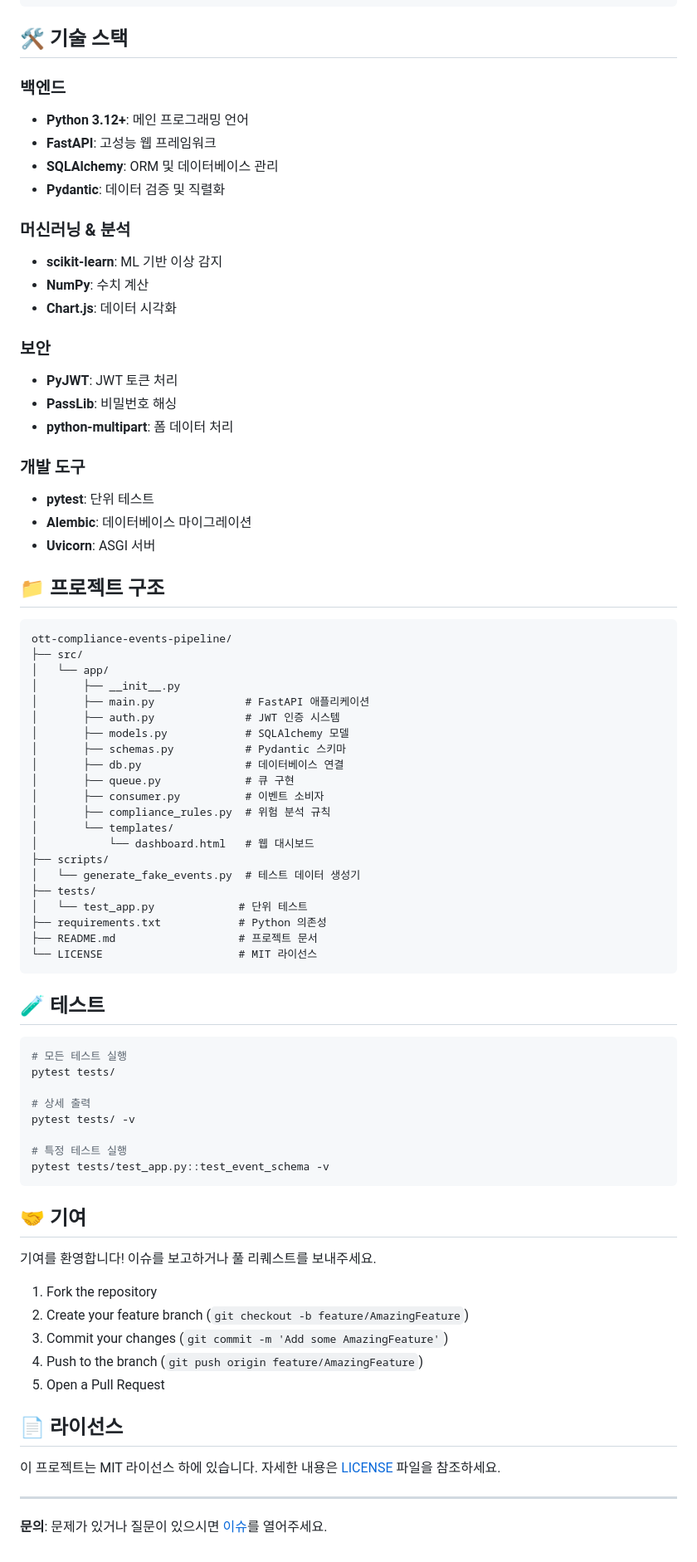
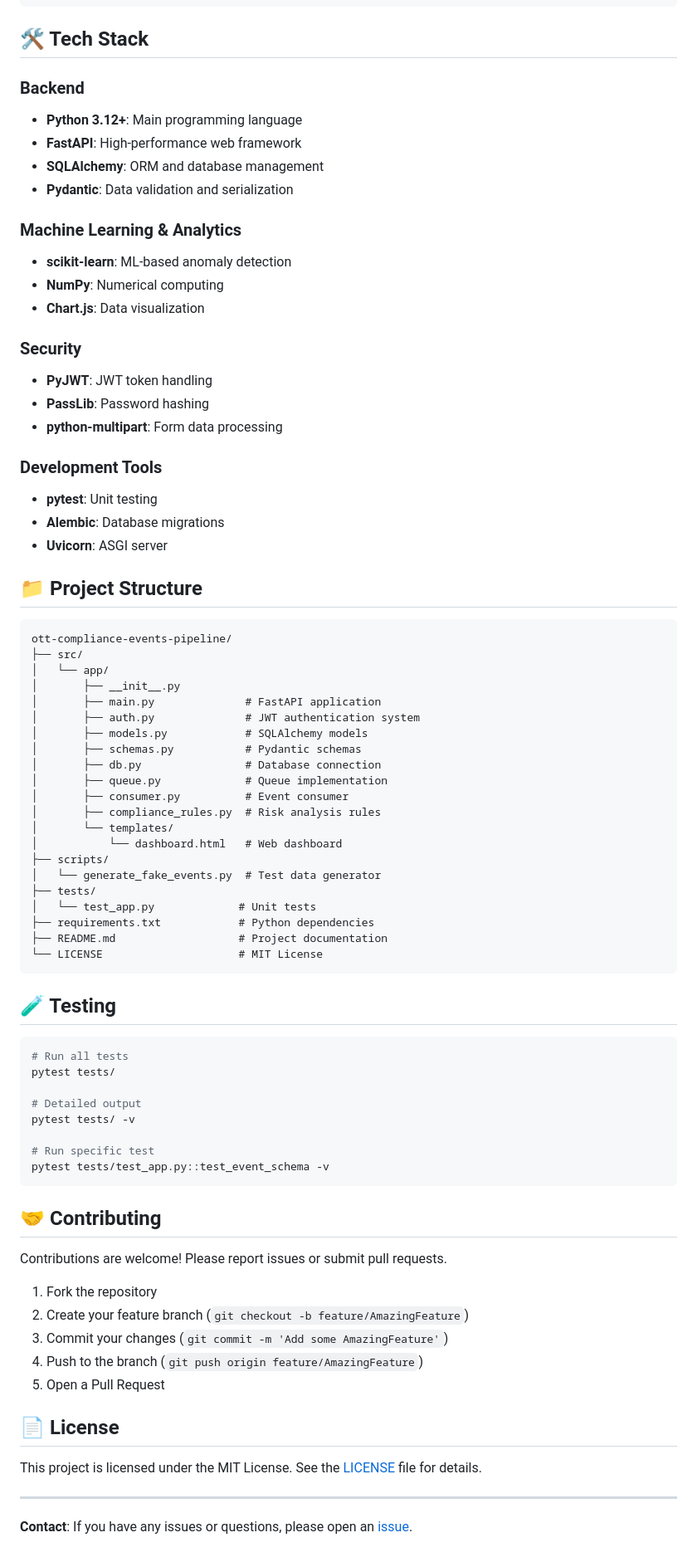
Before and after one commit to deokhwajeong/ott-compliance-events-pipeline, a Markdown page: README.md, the part around one of its changes. Shown at 83% size. Rendered like a GitHub page.

Commit message:
Translate README to English

````diff
--- a/README.md
+++ b/README.md
@@ -192,71 +192,71 @@ curl -H "Authorization: Bearer YOUR_TOKEN" \
 }
 ```
 
-## 🛠️ 기술 스택
+## 🛠️ Tech Stack
 
-### 백엔드
-- **Python 3.12+**: 메인 프로그래밍 언어
-- **FastAPI**: 고성능 웹 프레임워크
-- **SQLAlchemy**: ORM 및 데이터베이스 관리
-- **Pydantic**: 데이터 검증 및 직렬화
+### Backend
+- **Python 3.12+**: Main programming language
+- **FastAPI**: High-performance web framework
+- **SQLAlchemy**: ORM and database management
+- **Pydantic**: Data validation and serialization
 
-### 머신러닝 & 분석
-- **scikit-learn**: ML 기반 이상 감지
-- **NumPy**: 수치 계산
-- **Chart.js**: 데이터 시각화
+### Machine Learning & Analytics
+- **scikit-learn**: ML-based anomaly detection
+- **NumPy**: Numerical computing
+- **Chart.js**: Data visualization
 
-### 보안
-- **PyJWT**: JWT 토큰 처리
-- **PassLib**: 비밀번호 해싱
-- **python-multipart**: 폼 데이터 처리
+### Security
+- **PyJWT**: JWT token handling
+- **PassLib**: Password hashing
+- **python-multipart**: Form data processing
 
-### 개발 도구
-- **pytest**: 단위 테스트
-- **Alembic**: 데이터베이스 마이그레이션
-- **Uvicorn**: ASGI 서버
+### Development Tools
+- **pytest**: Unit testing
+- **Alembic**: Database migrations
+- **Uvicorn**: ASGI server
 
-## 📁 프로젝트 구조
+## 📁 Project Structure
 
 ```
 ott-compliance-events-pipeline/
 ├── src/
 │   └── app/
 │       ├── __init__.py
-│       ├── main.py              # FastAPI 애플리케이션
-│       ├── auth.py              # JWT 인증 시스템
-│       ├── models.py            # SQLAlchemy 모델
-│       ├── schemas.py           # Pydantic 스키마
-│       ├── db.py                # 데이터베이스 연결
-│       ├── queue.py             # 큐 구현
-│       ├── consumer.py          # 이벤트 소비자
-│       ├── compliance_rules.py  # 위험 분석 규칙
+│       ├── main.py              # FastAPI application
+│       ├── auth.py              # JWT authentication system
+│       ├── models.py            # SQLAlchemy models
+│       ├── schemas.py           # Pydantic schemas
+│       ├── db.py                # Database connection
+│       ├── queue.py             # Queue implementation
+│       ├── consumer.py          # Event consumer
+│       ├── compliance_rules.py  # Risk analysis rules
 │       └── templates/
-│           └── dashboard.html   # 웹 대시보드
+│           └── dashboard.html   # Web dashboard
 ├── scripts/
-│   └── generate_fake_events.py  # 테스트 데이터 생성기
+│   └── generate_fake_events.py  # Test data generator
 ├── tests/
-│   └── test_app.py             # 단위 테스트
-├── requirements.txt            # Python 의존성
-├── README.md                   # 프로젝트 문서
-└── LICENSE                     # MIT 라이선스
+│   └── test_app.py             # Unit tests
+├── requirements.txt            # Python dependencies
+├── README.md                   # Project documentation
+└── LICENSE                     # MIT License
 ```
 
-## 🧪 테스트
+## 🧪 Testing
 
 ```bash
-# 모든 테스트 실행
+# Run all tests
 pytest tests/
 
-# 상세 출력
+# Detailed output
 pytest tests/ -v
 
-# 특정 테스트 실행
+# Run specific test
 pytest tests/test_app.py::test_event_schema -v
 ```
 
-## 🤝 기여
+## 🤝 Contributing
 
-기여를 환영합니다! 이슈를 보고하거나 풀 리퀘스트를 보내주세요.
+Contributions are welcome! Please report issues or submit pull requests.
 
 1. Fork the repository
 2. Create your feature branch (`git checkout -b feature/AmazingFeature`)
@@ -264,10 +264,10 @@ pytest tests/test_app.py::test_event_schema -v
 4. Push to the branch (`git push origin feature/AmazingFeature`)
 5. Open a Pull Request
 
-## 📄 라이선스
+## 📄 License
 
-이 프로젝트는 MIT 라이선스 하에 있습니다. 자세한 내용은 [LICENSE](LICENSE) 파일을 참조하세요.
+This project is licensed under the MIT License. See the [LICENSE](LICENSE) file for details.
 
 ---
 
-**문의**: 문제가 있거나 질문이 있으시면 [이슈](https://github.com/deokhwajeong/ott-compliance-events-pipeline/issues)를 열어주세요.
+**Contact**: If you have any issues or questions, please open an [issue](https://github.com/deokhwajeong/ott-compliance-events-pipeline/issues).
````
Also changed, not shown: other parts of README.md (+83 -83 lines).
